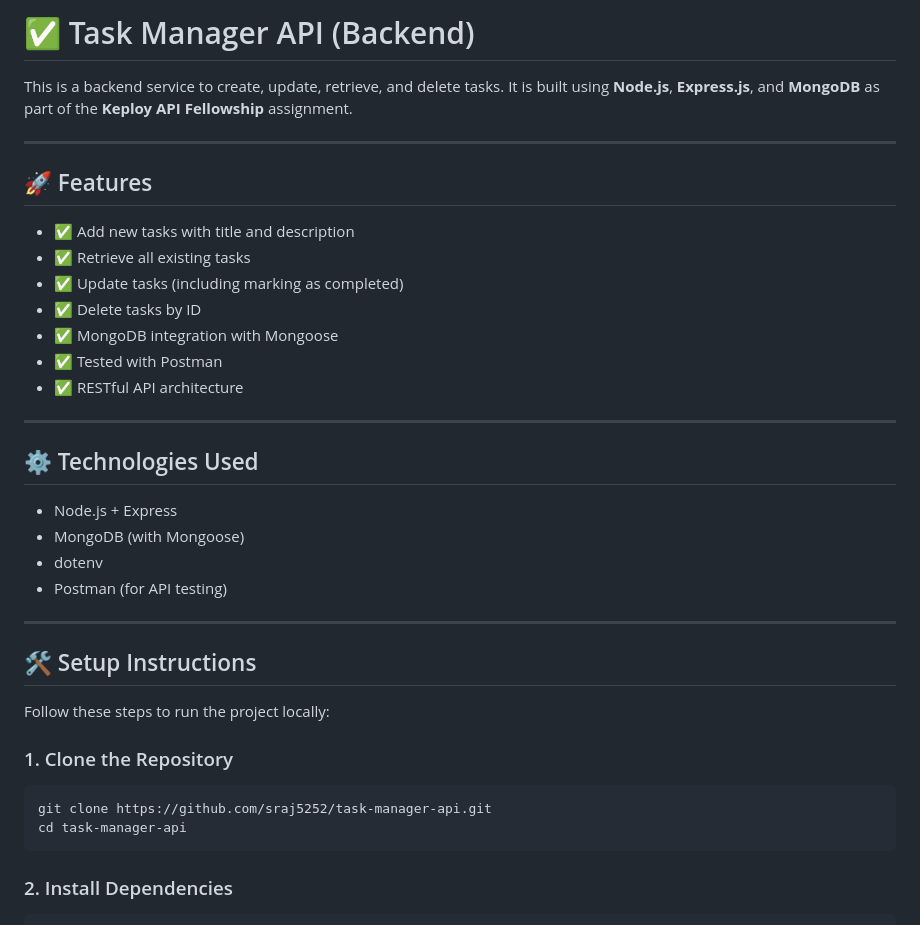
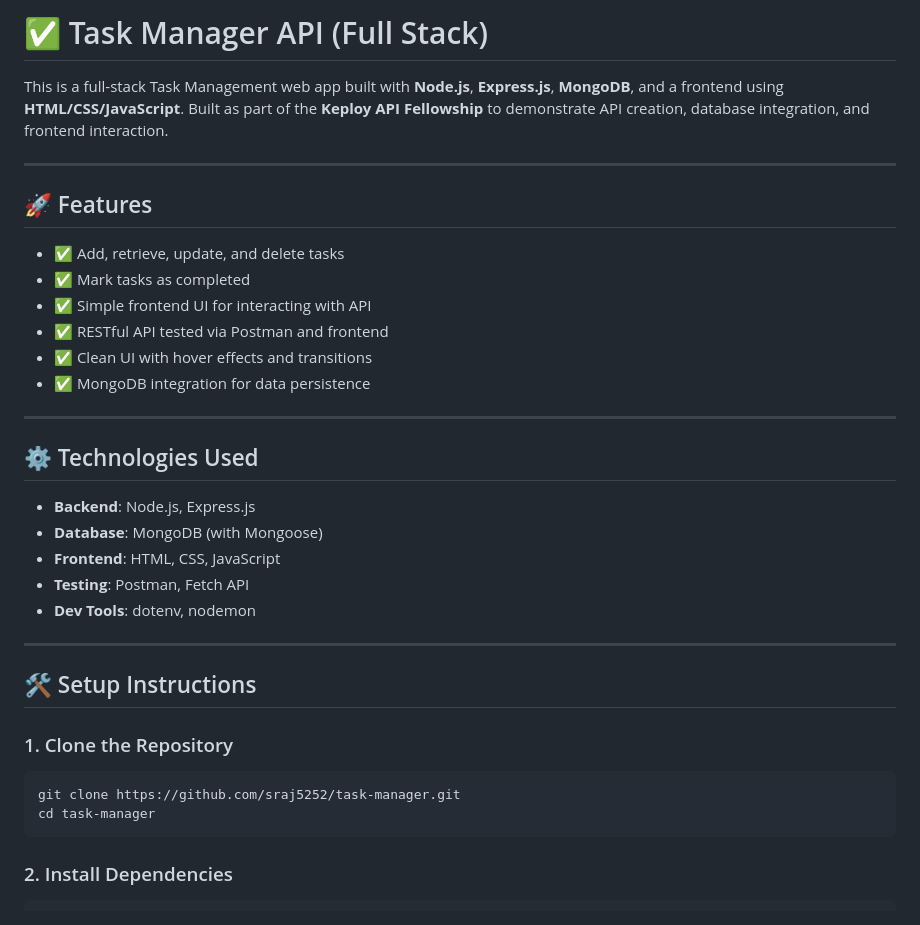
Before and after one commit to sraj5252/task-manager, a Markdown page: README.md, the part around the change printed below. Drawn GitHub-style.

````diff
--- a/README.md
+++ b/README.md
@@ -1,39 +1,37 @@
-# ✅ Task Manager API (Backend)
+# ✅ Task Manager API (Full Stack)
 
-This is a backend service to create, update, retrieve, and delete tasks. It is built using **Node.js**, **Express.js**, and **MongoDB** as part of the **Keploy API Fellowship** assignment.
+This is a full-stack Task Management web app built with **Node.js**, **Express.js**, **MongoDB**, and a frontend using **HTML/CSS/JavaScript**. Built as part of the **Keploy API Fellowship** to demonstrate API creation, database integration, and frontend interaction.
 
 ---
 
 ## 🚀 Features
 
-- ✅ Add new tasks with title and description
-- ✅ Retrieve all existing tasks
-- ✅ Update tasks (including marking as completed)
-- ✅ Delete tasks by ID
-- ✅ MongoDB integration with Mongoose
-- ✅ Tested with Postman
-- ✅ RESTful API architecture
+- ✅ Add, retrieve, update, and delete tasks
+- ✅ Mark tasks as completed
+- ✅ Simple frontend UI for interacting with API
+- ✅ RESTful API tested via Postman and frontend
+- ✅ Clean UI with hover effects and transitions
+- ✅ MongoDB integration for data persistence
 
 ---
 
 ## ⚙️ Technologies Used
 
-- Node.js + Express
-- MongoDB (with Mongoose)
-- dotenv
-- Postman (for API testing)
+- **Backend**: Node.js, Express.js
+- **Database**: MongoDB (with Mongoose)
+- **Frontend**: HTML, CSS, JavaScript
+- **Testing**: Postman, Fetch API
+- **Dev Tools**: dotenv, nodemon
 
 ---
 
 ## 🛠️ Setup Instructions
 
-Follow these steps to run the project locally:
-
 ### 1. Clone the Repository
 
 ```bash
-git clone https://github.com/sraj5252/task-manager-api.git
-cd task-manager-api
+git clone https://github.com/sraj5252/task-manager.git
+cd task-manager
 ```
 
 ### 2. Install Dependencies
````
Also changed, not shown: other parts of README.md (+41 -0 lines).
